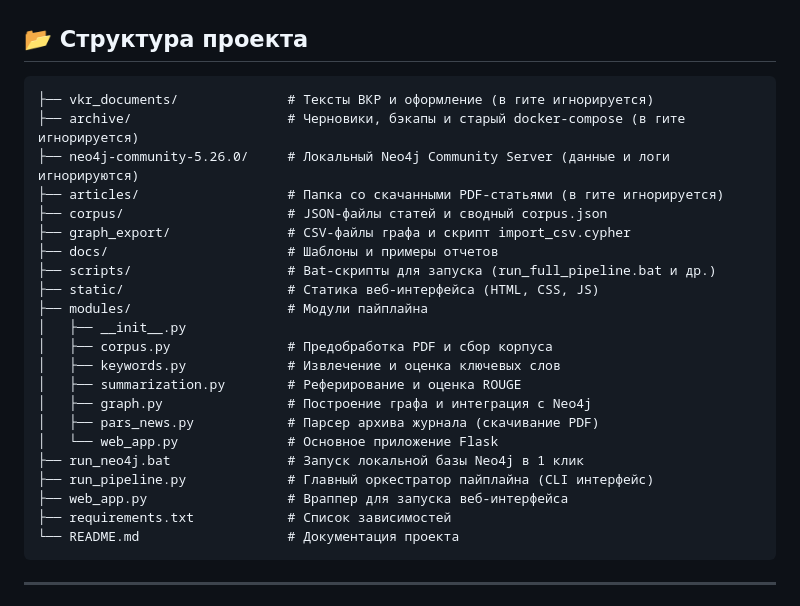
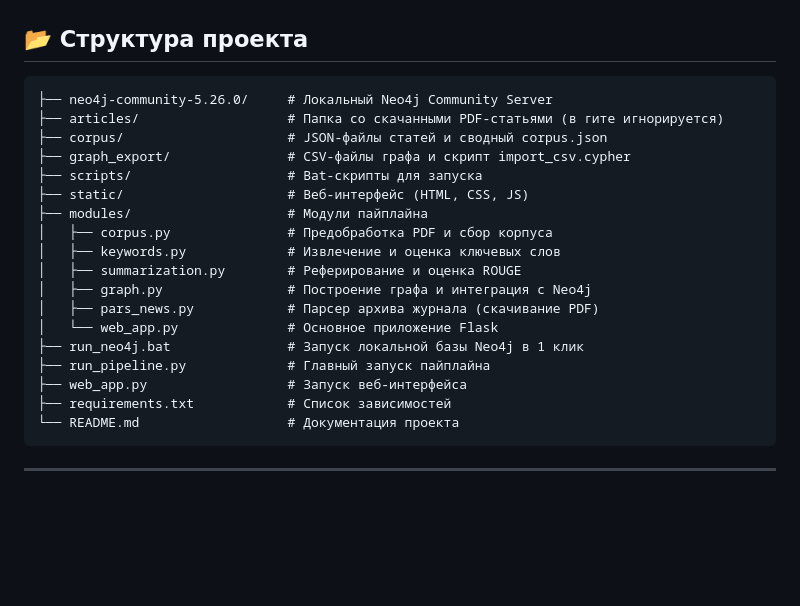
Before and after one commit to DeFoba/extra-term-graph, a Markdown page: README.md, the part around the change. Rendered like a GitHub page; blank space fills up the shorter version.

````diff
--- a/README.md
+++ b/README.md
@@ -27,17 +27,13 @@
 ## 📂 Структура проекта
 
 ```text
-├── vkr_documents/              # Тексты ВКР и оформление (в гите игнорируется)
-├── archive/                    # Черновики, бэкапы и старый docker-compose (в гите игнорируется)
-├── neo4j-community-5.26.0/     # Локальный Neo4j Community Server (данные и логи игнорируются)
+├── neo4j-community-5.26.0/     # Локальный Neo4j Community Server
 ├── articles/                   # Папка со скачанными PDF-статьями (в гите игнорируется)
 ├── corpus/                     # JSON-файлы статей и сводный corpus.json
 ├── graph_export/               # CSV-файлы графа и скрипт import_csv.cypher
-├── docs/                       # Шаблоны и примеры отчетов
-├── scripts/                    # Bat-скрипты для запуска (run_full_pipeline.bat и др.)
-├── static/                     # Статика веб-интерфейса (HTML, CSS, JS)
+├── scripts/                    # Bat-скрипты для запуска
+├── static/                     # Веб-интерфейс (HTML, CSS, JS)
 ├── modules/                    # Модули пайплайна
-│   ├── __init__.py
 │   ├── corpus.py               # Предобработка PDF и сбор корпуса
 │   ├── keywords.py             # Извлечение и оценка ключевых слов
 │   ├── summarization.py        # Реферирование и оценка ROUGE
@@ -45,8 +41,8 @@
 │   ├── pars_news.py            # Парсер архива журнала (скачивание PDF)
 │   └── web_app.py              # Основное приложение Flask
 ├── run_neo4j.bat               # Запуск локальной базы Neo4j в 1 клик
-├── run_pipeline.py             # Главный оркестратор пайплайна (CLI интерфейс)
-├── web_app.py                  # Враппер для запуска веб-интерфейса
+├── run_pipeline.py             # Главный запуск пайплайна
+├── web_app.py                  # Запуск веб-интерфейса
 ├── requirements.txt            # Список зависимостей
 └── README.md                   # Документация проекта
 ```
````
